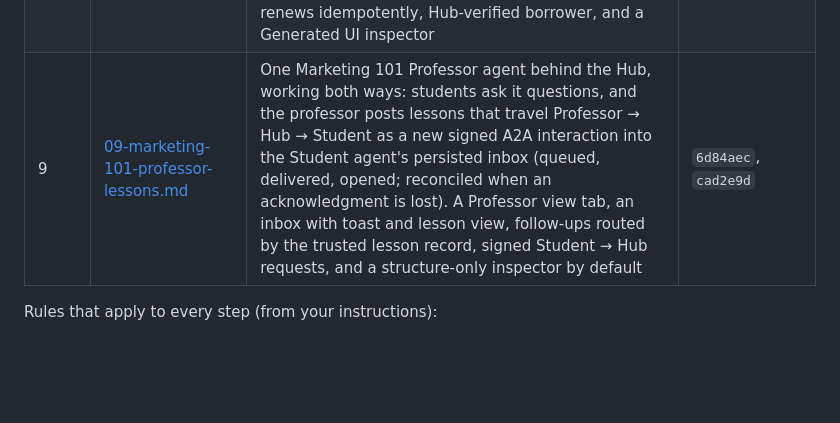
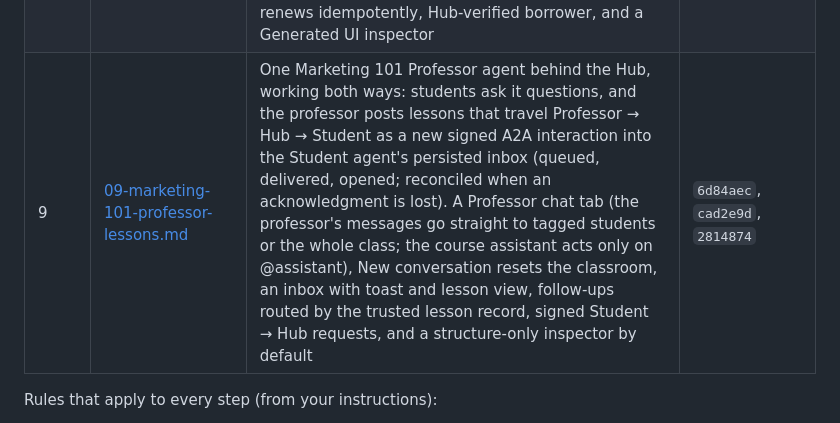
Before and after one commit to DNAMicro/AgentHub-POC, a Markdown page: Steps/README.md, the part around the change. Drawn GitHub-style; blank space fills up the shorter version.

Commit message:
Record the final Part 9 commit in the Steps index
Co-Authored-By: Claude Opus 5.5 <noreply@anthropic.com>

```diff
--- a/Steps/README.md
+++ b/Steps/README.md
@@ -16,7 +16,7 @@ Each step also has an **Avoid these known problems** section: every bug, wrong a
 | 6 | [06-conversational-workflow-forms.md](06-conversational-workflow-forms.md) | No form buttons: the receiving agent sends an A2UI form when asked in chat — in-person tutoring requests (Tutor Agent) and group study-room bookings (Library Agent). Forms are chat items that become your “You sent” summary; an advisory model review checks every field before anything is recorded; the switchboard UI design | “Add Part 6” commit, `99f4f38` |
 | 7 | [07-university-hub-topology.md](07-university-hub-topology.md) | The University Hub (“California State University Fullerton”): the Student talks only to the Hub, which keeps a private registry (registration, heartbeats, readiness), routes to server-owned destinations, forwards and relays over A2A, maps forms by opaque references and dedupes operations. The Student's own model clarifies unclear questions and picks a public capability when the destination isn't obvious. Every agent sets its own model. Three browser tabs, each with its own address (`/conversation`, `/activity`, `/topology`), including a live animated topology with one model box per agent, driven only by real, labelled events | `cfb7040`, `ecb79af`, `520b83a`, `283c4fb`, `81afc79`, `39d242c`, `5508964` |
 | 8 | [08-model-generated-ui-loans.md](08-model-generated-ui-loans.md) | The Library's model answers, asks, or composes an interface itself from the installed A2UI v0.9 basic catalog for your own (synthetic) book loans and renewals; deterministic validation, bounded repair, a backend loan service that owns every fact and renews idempotently, Hub-verified borrower, and a Generated UI inspector | `48b2fa6`, `7347f41` |
-| 9 | [09-marketing-101-professor-lessons.md](09-marketing-101-professor-lessons.md) | One Marketing 101 Professor agent behind the Hub, working both ways: students ask it questions, and the professor posts lessons that travel Professor → Hub → Student as a new signed A2A interaction into the Student agent's persisted inbox (queued, delivered, opened; reconciled when an acknowledgment is lost). A Professor view tab, an inbox with toast and lesson view, follow-ups routed by the trusted lesson record, signed Student → Hub requests, and a structure-only inspector by default | `6d84aec`, `cad2e9d` |
+| 9 | [09-marketing-101-professor-lessons.md](09-marketing-101-professor-lessons.md) | One Marketing 101 Professor agent behind the Hub, working both ways: students ask it questions, and the professor posts lessons that travel Professor → Hub → Student as a new signed A2A interaction into the Student agent's persisted inbox (queued, delivered, opened; reconciled when an acknowledgment is lost). A Professor chat tab (the professor's messages go straight to tagged students or the whole class; the course assistant acts only on @assistant), New conversation resets the classroom, an inbox with toast and lesson view, follow-ups routed by the trusted lesson record, signed Student → Hub requests, and a structure-only inspector by default | `6d84aec`, `cad2e9d`, `2814874` |
 
 Rules that apply to every step (from your instructions):
 
```
